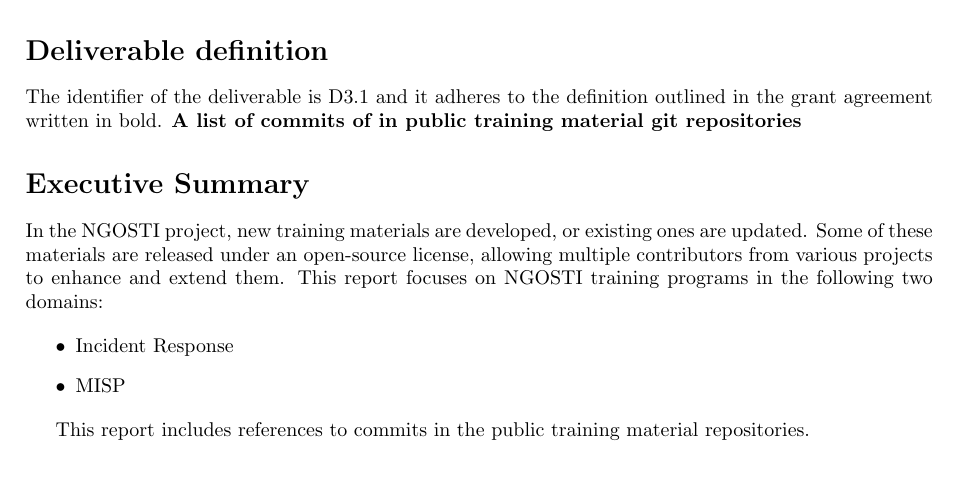
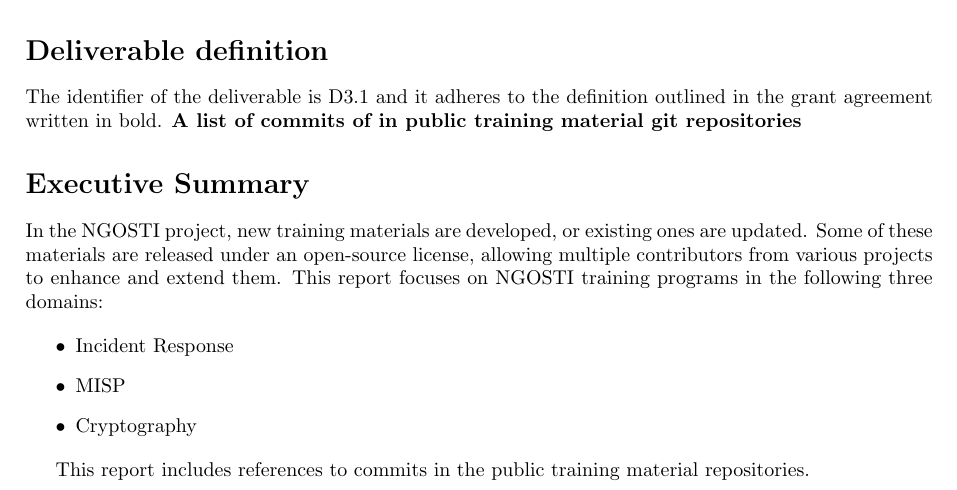
Before and after one commit to ngsoti/ngsoti, a LaTeX document (deliverables/D3.1/D3.1-NGSOTI-References_of_training_material_updates-1.tex): part of page 3 of 4, cut so that both start at the same text. Compiled offline with pdfLaTeX.

Commit message:
chg:[D3.1] added cryptography course in executive summary

```diff
--- a/deliverables/D3.1/D3.1-NGSOTI-References_of_training_material_updates-1.tex
+++ b/deliverables/D3.1/D3.1-NGSOTI-References_of_training_material_updates-1.tex
@@ -71,11 +71,12 @@
 In the NGOSTI project, new training materials are developed, or existing ones
 are updated. Some of these materials are released under an open-source license,
 allowing multiple contributors from various projects to enhance and extend them.
-This report focuses on NGOSTI training programs in the following two domains:
+This report focuses on NGOSTI training programs in the following three domains:
 
 \begin{itemize}
     \item Incident Response
     \item MISP
+    \item Cryptography
 \end{itemize}
 
 This report includes references to commits in the public training material
```
